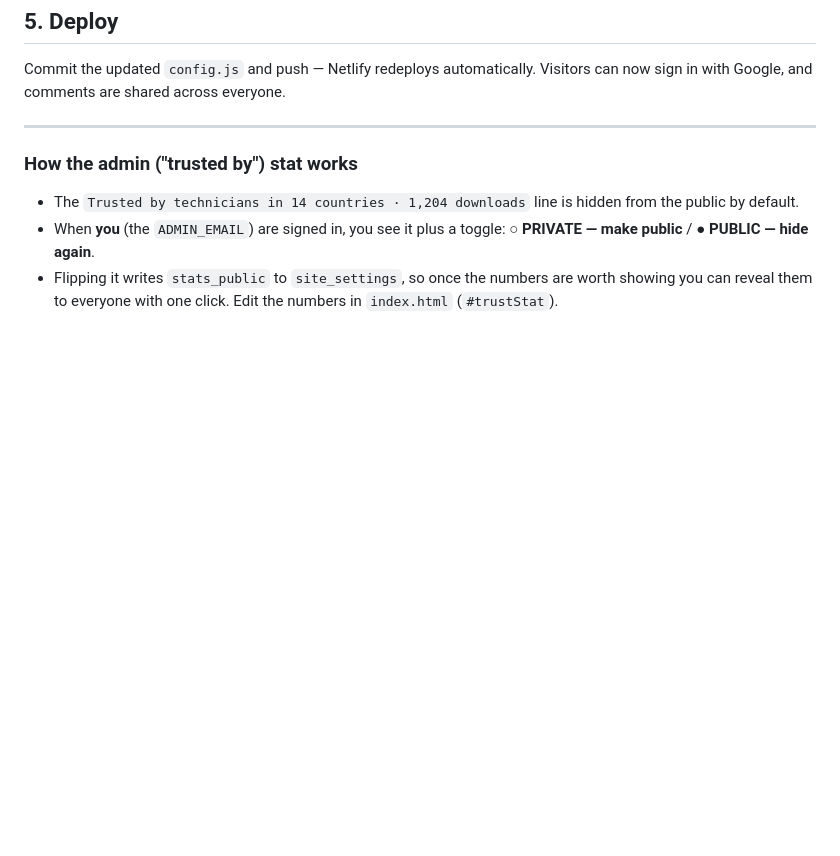
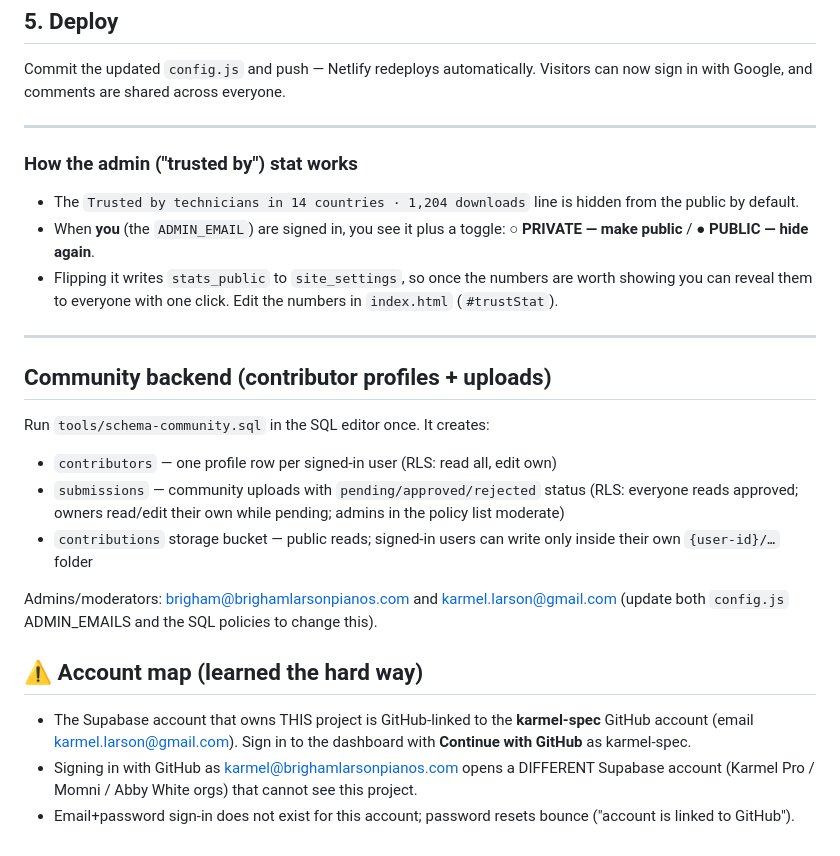
Before and after one commit to karmel-spec/BLPResourceLibrary, a Markdown page: SUPABASE_SETUP.md, the part around the change. Rendered like a GitHub page; blank space fills up the shorter version.

Commit message:
Document community schema + Supabase account map
Co-Authored-By: Claude Fable 5 <noreply@anthropic.com>

```diff
--- a/SUPABASE_SETUP.md
+++ b/SUPABASE_SETUP.md
@@ -84,3 +84,29 @@ Visitors can now sign in with Google, and comments are shared across everyone.
 - Flipping it writes `stats_public` to `site_settings`, so once the numbers are
   worth showing you can reveal them to everyone with one click. Edit the numbers
   in `index.html` (`#trustStat`).
+
+---
+
+## Community backend (contributor profiles + uploads)
+
+Run `tools/schema-community.sql` in the SQL editor once. It creates:
+- `contributors` — one profile row per signed-in user (RLS: read all, edit own)
+- `submissions` — community uploads with `pending/approved/rejected` status
+  (RLS: everyone reads approved; owners read/edit their own while pending;
+  admins in the policy list moderate)
+- `contributions` storage bucket — public reads; signed-in users can write
+  only inside their own `{user-id}/…` folder
+
+Admins/moderators: brigham@brighamlarsonpianos.com and karmel.larson@gmail.com
+(update both `config.js` ADMIN_EMAILS and the SQL policies to change this).
+
+## ⚠️ Account map (learned the hard way)
+
+- The Supabase account that owns THIS project is GitHub-linked to the
+  **karmel-spec** GitHub account (email karmel.larson@gmail.com). Sign in to
+  the dashboard with **Continue with GitHub** as karmel-spec.
+- Signing in with GitHub as karmel@brighamlarsonpianos.com opens a DIFFERENT
+  Supabase account (Karmel Pro / Momni / Abby White orgs) that cannot see
+  this project.
+- Email+password sign-in does not exist for this account; password resets
+  bounce ("account is linked to GitHub").
```
